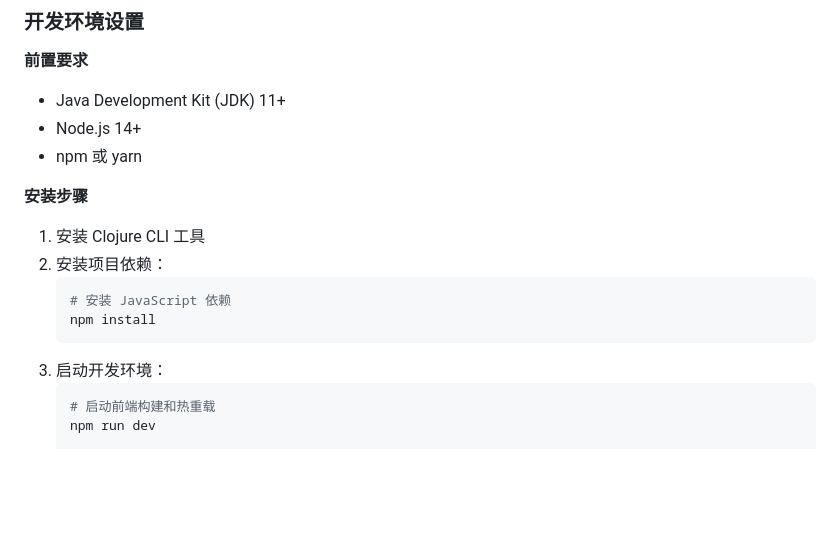
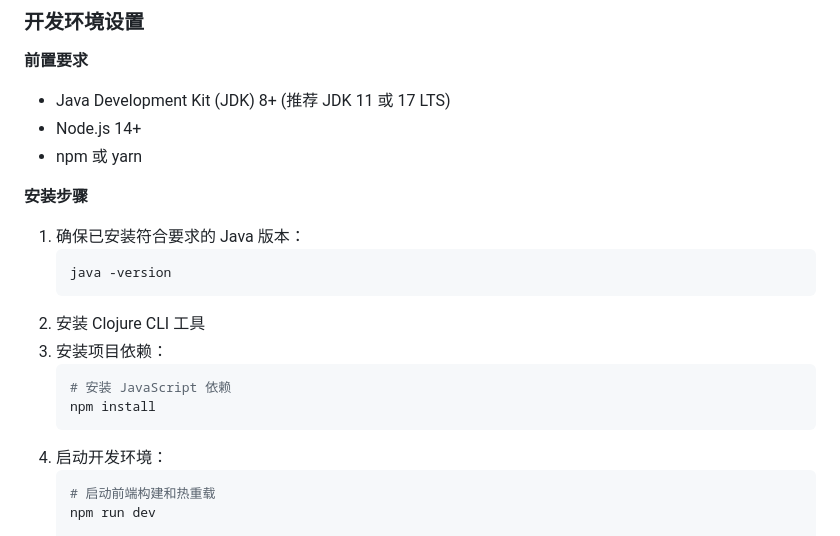
Before and after one commit to OverbearingPearl/pearl-map, a Markdown page: README_zh.md, the part around the change. Rendered like a GitHub page; blank space fills up the shorter version.

````diff
--- a/README_zh.md
+++ b/README_zh.md
@@ -83,18 +83,22 @@ flowchart TD
 ### 开发环境设置
 
 **前置要求**
-- Java Development Kit (JDK) 11+
+- Java Development Kit (JDK) 8+ (推荐 JDK 11 或 17 LTS)
 - Node.js 14+
 - npm 或 yarn
 
 **安装步骤**
-1. 安装 Clojure CLI 工具
-2. 安装项目依赖：
+1. 确保已安装符合要求的 Java 版本：
+   ```bash
+   java -version
+   ```
+2. 安装 Clojure CLI 工具
+3. 安装项目依赖：
    ```bash
    # 安装 JavaScript 依赖
    npm install
    ```
-3. 启动开发环境：
+4. 启动开发环境：
    ```bash
    # 启动前端构建和热重载
    npm run dev
````
Also changed, not shown: README.md (+8 -4 lines).
